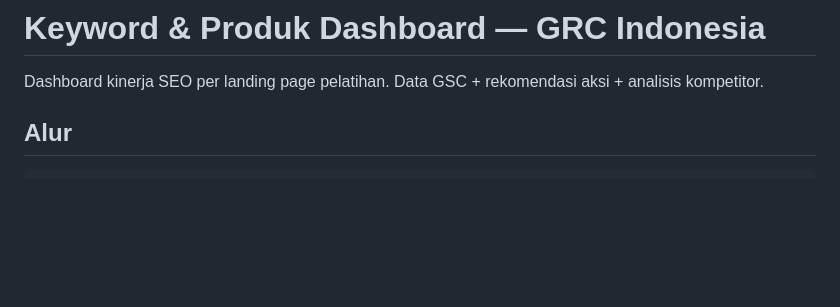
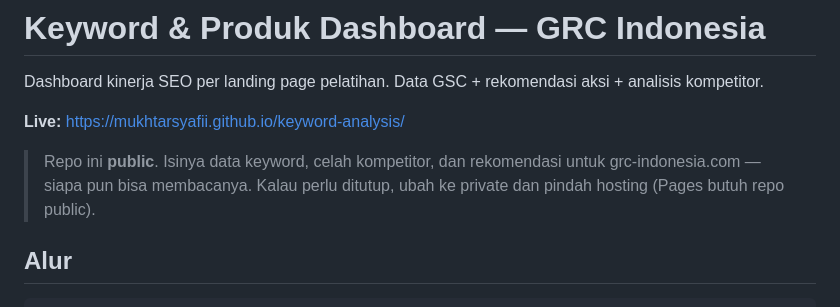
Before and after one commit to mukhtarsyafii/keyword-analysis, a Markdown page: README.md, the part around the change. GitHub-like rendering; blank space fills up the shorter version.

Commit message:
README: live URL + public-data warning

```diff
--- a/README.md
+++ b/README.md
@@ -1,6 +1,12 @@
 # Keyword & Produk Dashboard — GRC Indonesia
 
 Dashboard kinerja SEO per landing page pelatihan. Data GSC + rekomendasi aksi + analisis kompetitor.
+
+**Live:** https://mukhtarsyafii.github.io/keyword-analysis/
+
+> Repo ini **public**. Isinya data keyword, celah kompetitor, dan rekomendasi untuk
+> grc-indonesia.com — siapa pun bisa membacanya. Kalau perlu ditutup, ubah ke private
+> dan pindah hosting (Pages butuh repo public).
 
 ## Alur
 
```
